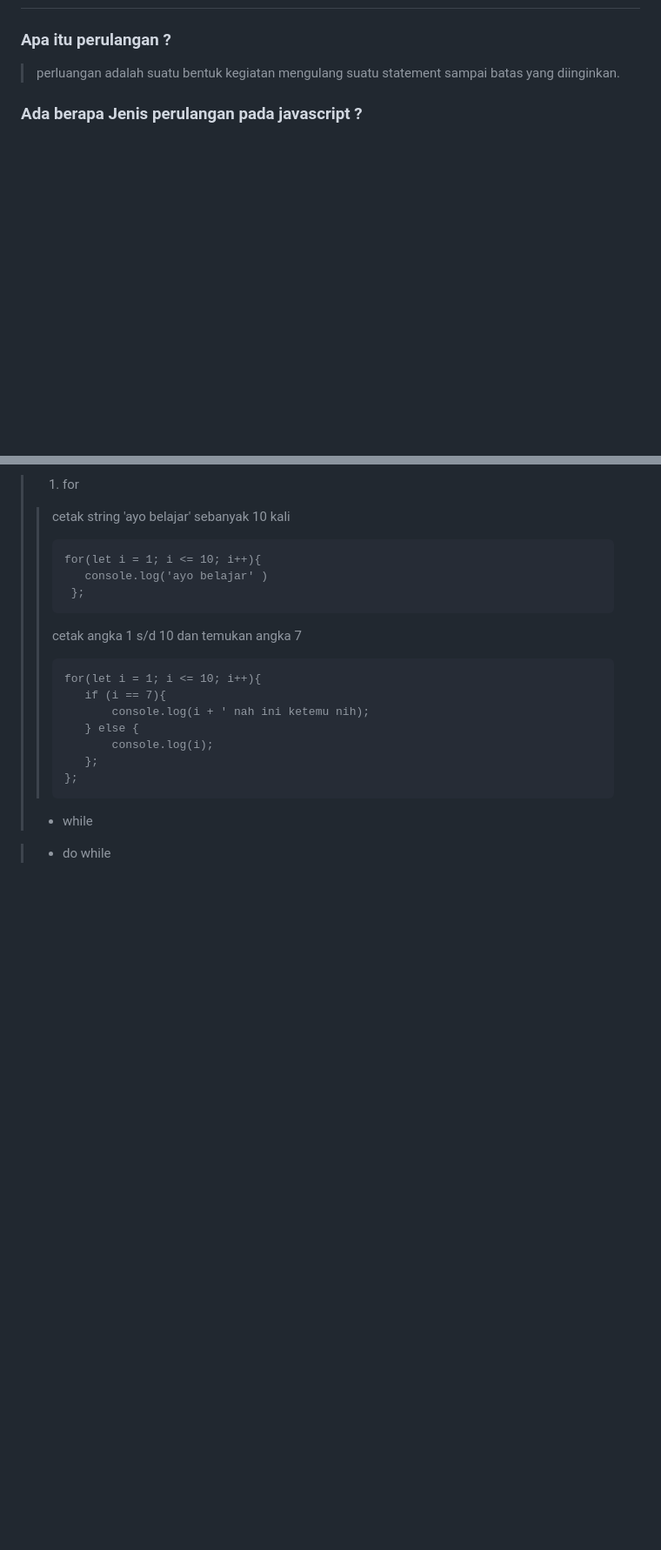
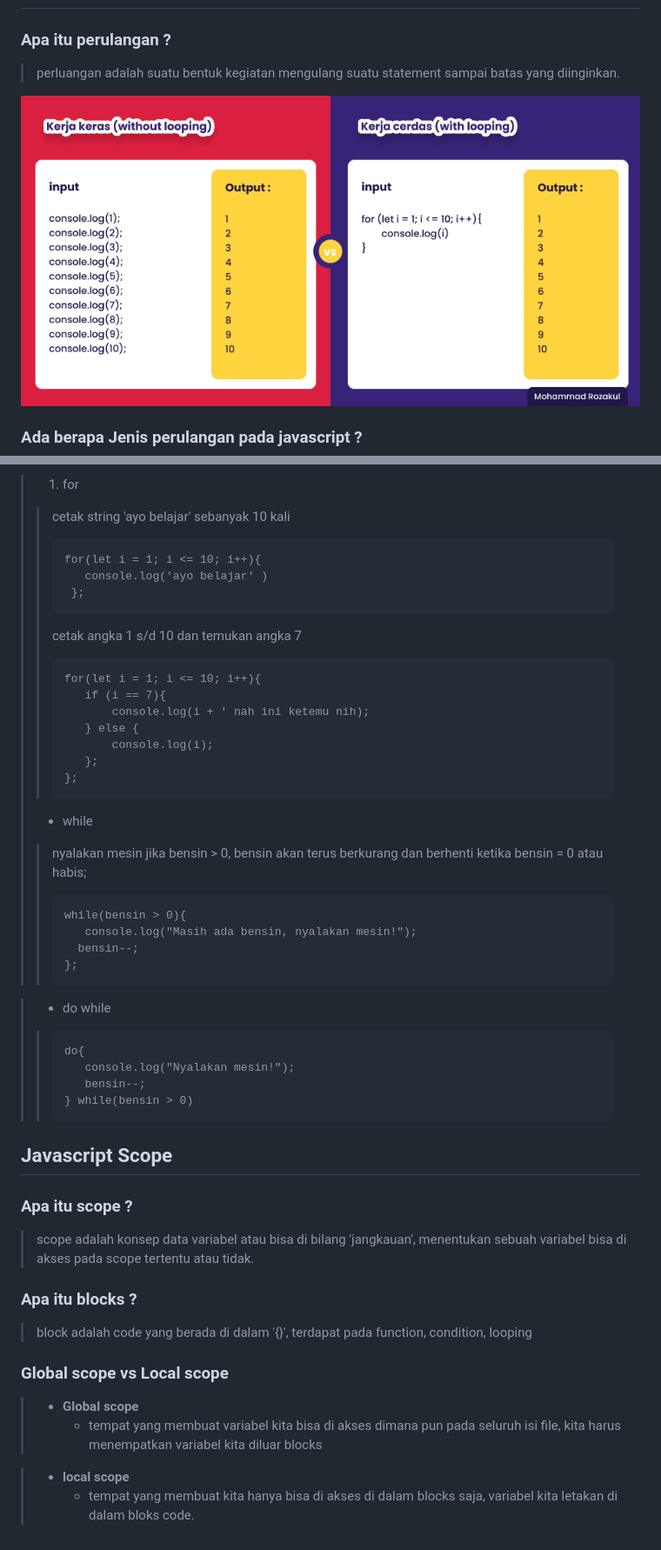
Before and after one commit to zaq99/Skilvul-Tech4Impact-Batch3, a Markdown page: week02/01-javascript/README.md, 2 parts joined by grey strips. Shown: that part at 87% size. Rendered like a GitHub page; pictures changed too: week02/assets/js-looping.png (added); blank space fills up the shorter version.

Commit message:
finished scope

````diff
--- a/week02/01-javascript/README.md
+++ b/week02/01-javascript/README.md
@@ -5,6 +5,8 @@
 
 ### Apa itu perulangan ?
 > perluangan adalah suatu bentuk kegiatan mengulang suatu statement sampai batas yang diinginkan.
+
+![Image Banner!](../assets/js-looping.png "Javascript")
 
 ### Ada berapa Jenis perulangan pada javascript ?
 >1. for
@@ -25,5 +27,30 @@
 >>};
 >>```
 >- while
+>>  nyalakan mesin jika bensin > 0, bensin akan terus berkurang dan berhenti ketika bensin = 0 atau habis;
+>> ```
+>> while(bensin > 0){
+>>    console.log("Masih ada bensin, nyalakan mesin!");
+>>   bensin--;
+>>};
 
 >- do while
+>>```
+>> do{
+>>    console.log("Nyalakan mesin!");
+>>    bensin--;
+>> } while(bensin > 0)
+
+## Javascript Scope
+### Apa itu scope ?
+> scope adalah konsep data variabel atau bisa di bilang 'jangkauan', menentukan sebuah variabel bisa di akses pada scope tertentu atau tidak.
+
+### Apa itu blocks ?
+> block adalah code yang berada di dalam '{}', terdapat pada function, condition, looping
+
+### Global scope vs Local scope
+>- **Global scope**
+>   - tempat yang membuat variabel kita bisa di akses dimana pun pada seluruh isi file, kita harus menempatkan variabel kita diluar blocks
+
+>- **local scope**
+>   - tempat yang membuat kita hanya bisa di akses di dalam blocks saja, variabel kita letakan di dalam bloks code.
````
